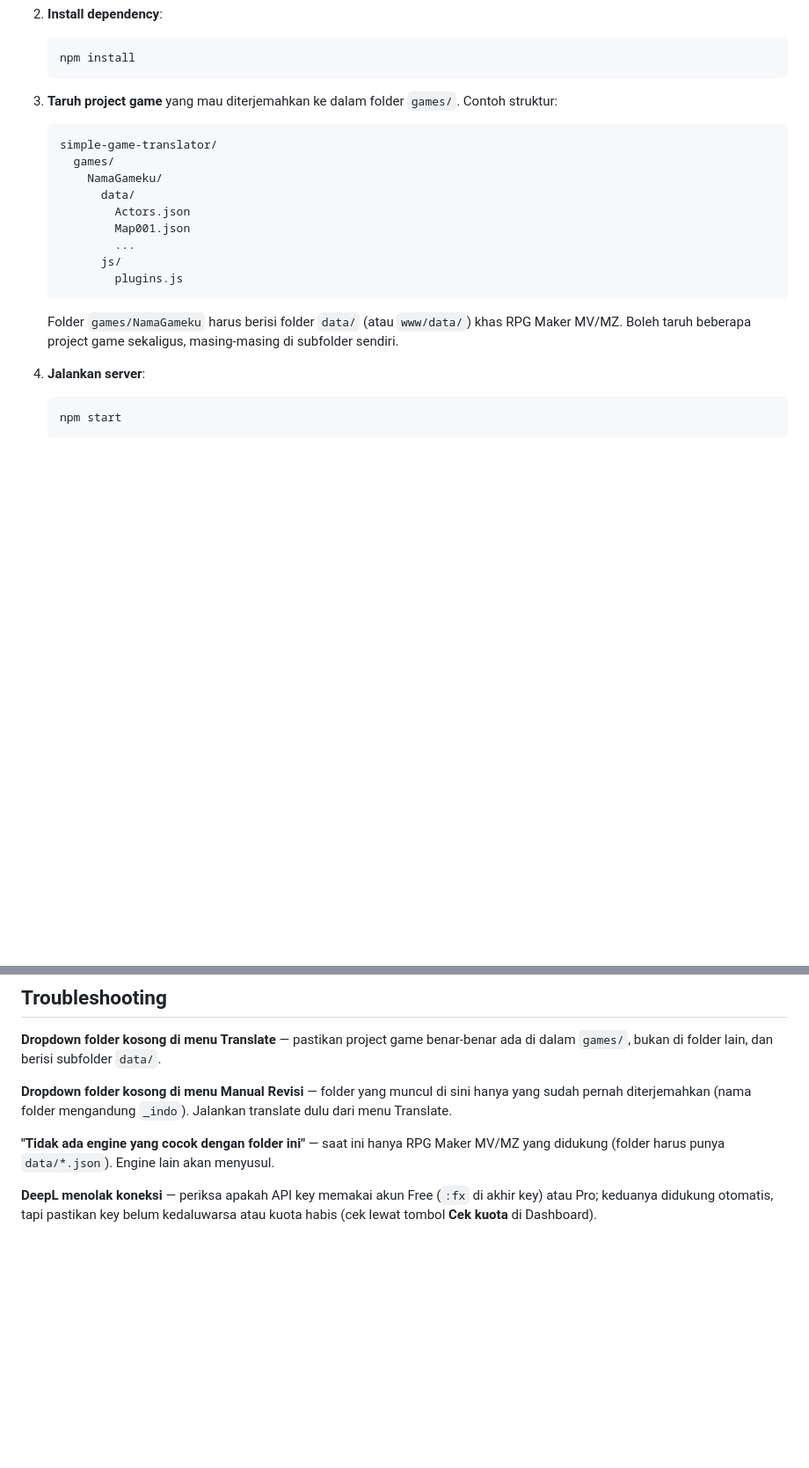
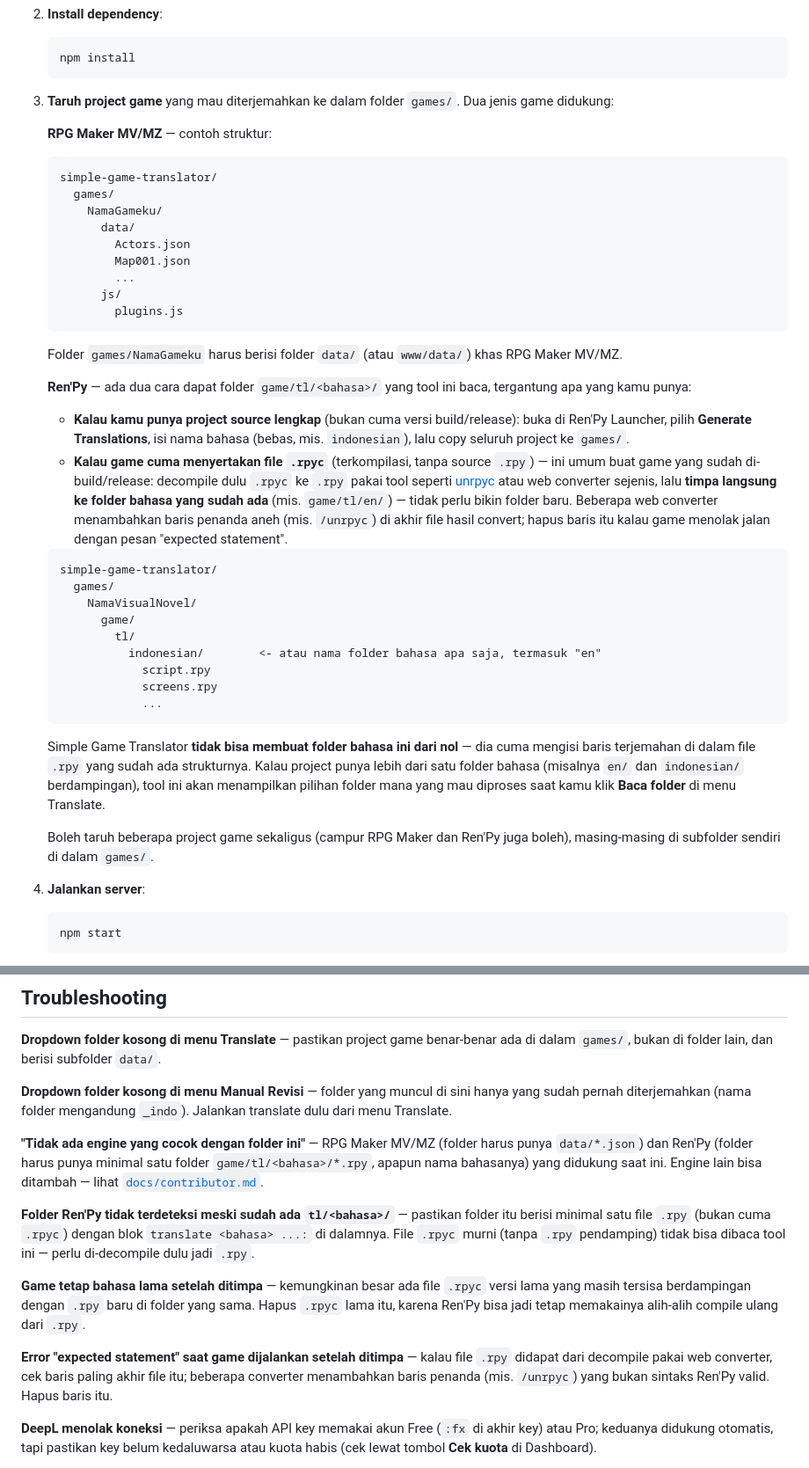
Before and after one commit to Nekoomaruu/simple-game-translator, a Markdown page: docs/installation.md, 2 parts joined by grey strips. Shown at 88% size. Drawn GitHub-style; blank space fills up the shorter version.

````diff
--- a/docs/installation.md
+++ b/docs/installation.md
@@ -22,7 +22,9 @@
    npm install
    ```
 
-3. **Taruh project game** yang mau diterjemahkan ke dalam folder `games/`. Contoh struktur:
+3. **Taruh project game** yang mau diterjemahkan ke dalam folder `games/`. Dua jenis game didukung:
+
+   **RPG Maker MV/MZ** — contoh struktur:
 
    ```
    simple-game-translator/
@@ -36,7 +38,28 @@
            plugins.js
    ```
 
-   Folder `games/NamaGameku` harus berisi folder `data/` (atau `www/data/`) khas RPG Maker MV/MZ. Boleh taruh beberapa project game sekaligus, masing-masing di subfolder sendiri.
+   Folder `games/NamaGameku` harus berisi folder `data/` (atau `www/data/`) khas RPG Maker MV/MZ.
+
+   **Ren'Py** — ada dua cara dapat folder `game/tl/<bahasa>/` yang tool ini baca, tergantung apa yang kamu punya:
+
+   - **Kalau kamu punya project source lengkap** (bukan cuma versi build/release): buka di Ren'Py Launcher, pilih **Generate Translations**, isi nama bahasa (bebas, mis. `indonesian`), lalu copy seluruh project ke `games/`.
+   - **Kalau game cuma menyertakan file `.rpyc`** (terkompilasi, tanpa source `.rpy`) — ini umum buat game yang sudah di-build/release: decompile dulu `.rpyc` ke `.rpy` pakai tool seperti [unrpyc](https://github.com/CensoredUsername/unrpyc) atau web converter sejenis, lalu **timpa langsung ke folder bahasa yang sudah ada** (mis. `game/tl/en/`) — tidak perlu bikin folder baru. Beberapa web converter menambahkan baris penanda aneh (mis. `/unrpyc`) di akhir file hasil convert; hapus baris itu kalau game menolak jalan dengan pesan "expected statement".
+
+   ```
+   simple-game-translator/
+     games/
+       NamaVisualNovel/
+         game/
+           tl/
+             indonesian/        <- atau nama folder bahasa apa saja, termasuk "en"
+               script.rpy
+               screens.rpy
+               ...
+   ```
+
+   Simple Game Translator **tidak bisa membuat folder bahasa ini dari nol** — dia cuma mengisi baris terjemahan di dalam file `.rpy` yang sudah ada strukturnya. Kalau project punya lebih dari satu folder bahasa (misalnya `en/` dan `indonesian/` berdampingan), tool ini akan menampilkan pilihan folder mana yang mau diproses saat kamu klik **Baca folder** di menu Translate.
+
+   Boleh taruh beberapa project game sekaligus (campur RPG Maker dan Ren'Py juga boleh), masing-masing di subfolder sendiri di dalam `games/`.
 
 4. **Jalankan server**:
 
@@ -100,7 +130,13 @@ PORT=5000 npm start
 
 **Dropdown folder kosong di menu Manual Revisi** — folder yang muncul di sini hanya yang sudah pernah diterjemahkan (nama folder mengandung `_indo`). Jalankan translate dulu dari menu Translate.
 
-**"Tidak ada engine yang cocok dengan folder ini"** — saat ini hanya RPG Maker MV/MZ yang didukung (folder harus punya `data/*.json`). Engine lain akan menyusul.
+**"Tidak ada engine yang cocok dengan folder ini"** — RPG Maker MV/MZ (folder harus punya `data/*.json`) dan Ren'Py (folder harus punya minimal satu folder `game/tl/<bahasa>/*.rpy`, apapun nama bahasanya) yang didukung saat ini. Engine lain bisa ditambah — lihat [`docs/contributor.md`](./contributor.md).
+
+**Folder Ren'Py tidak terdeteksi meski sudah ada `tl/<bahasa>/`** — pastikan folder itu berisi minimal satu file `.rpy` (bukan cuma `.rpyc`) dengan blok `translate <bahasa> ...:` di dalamnya. File `.rpyc` murni (tanpa `.rpy` pendamping) tidak bisa dibaca tool ini — perlu di-decompile dulu jadi `.rpy`.
+
+**Game tetap bahasa lama setelah ditimpa** — kemungkinan besar ada file `.rpyc` versi lama yang masih tersisa berdampingan dengan `.rpy` baru di folder yang sama. Hapus `.rpyc` lama itu, karena Ren'Py bisa jadi tetap memakainya alih-alih compile ulang dari `.rpy`.
+
+**Error "expected statement" saat game dijalankan setelah ditimpa** — kalau file `.rpy` didapat dari decompile pakai web converter, cek baris paling akhir file itu; beberapa converter menambahkan baris penanda (mis. `/unrpyc`) yang bukan sintaks Ren'Py valid. Hapus baris itu.
 
 **DeepL menolak koneksi** — periksa apakah API key memakai akun Free (`:fx` di akhir key) atau Pro; keduanya didukung otomatis, tapi pastikan key belum kedaluwarsa atau kuota habis (cek lewat tombol **Cek kuota** di Dashboard).
 
````
Also changed, not shown: other parts of docs/installation.md (+13 -6 lines).
